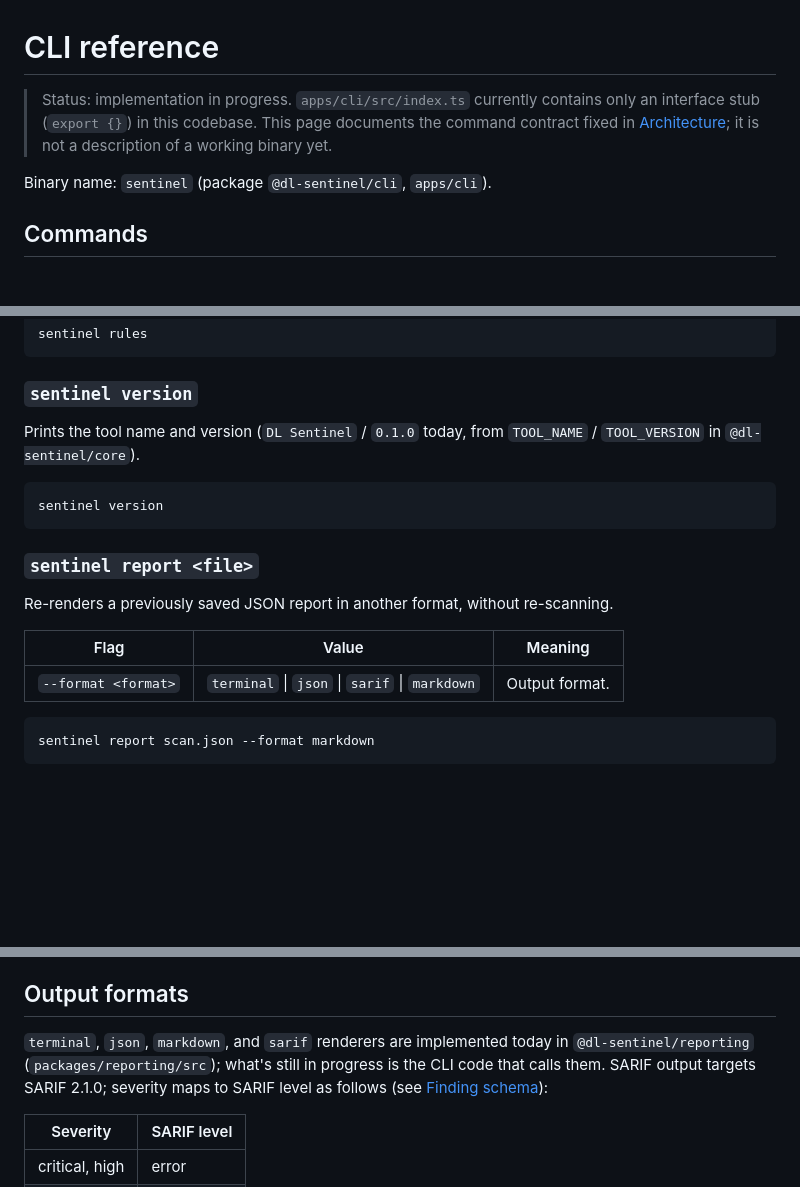
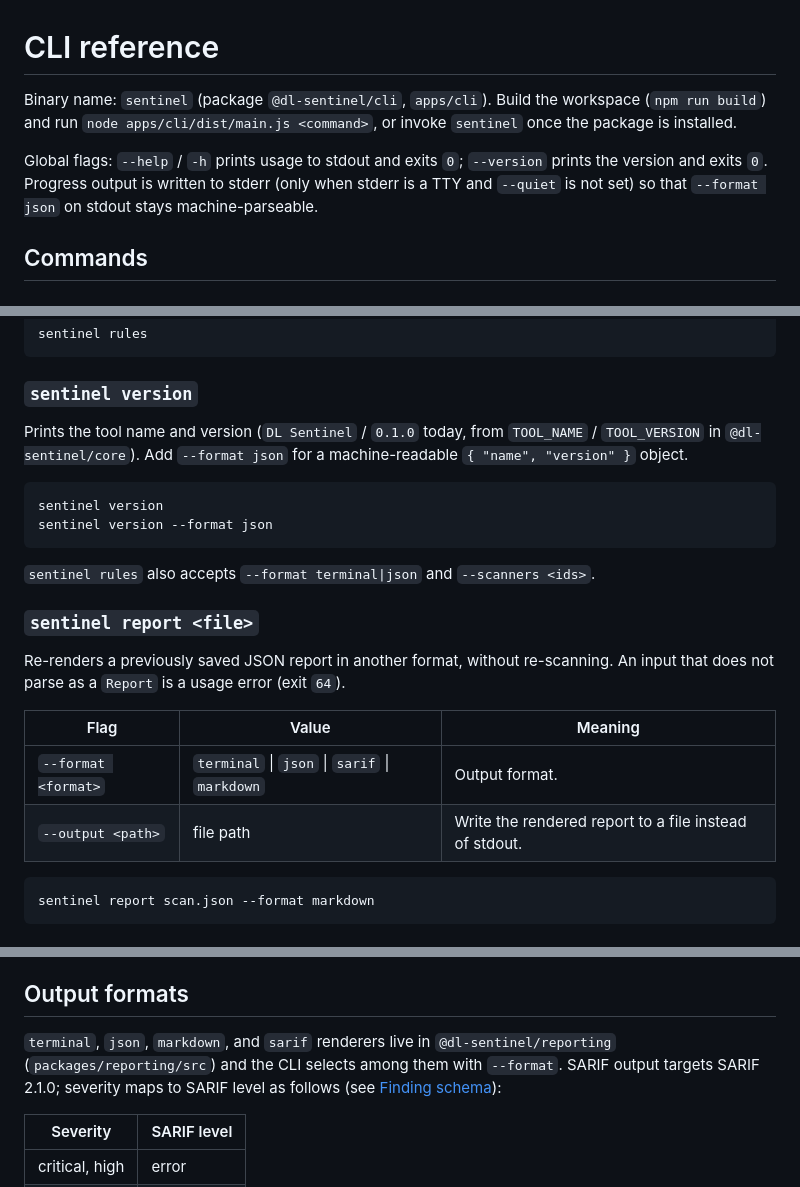
Before and after one commit to Dhiva-Labs/dl-sentinel, a Markdown page: docs/cli.md, 3 parts joined by grey strips. Drawn GitHub-style; blank space fills up the shorter version.

Commit message:
docs(cli): document implemented flags and drop in-progress notice

````diff
--- a/docs/cli.md
+++ b/docs/cli.md
@@ -1,10 +1,12 @@
 # CLI reference
 
-> Status: implementation in progress. `apps/cli/src/index.ts` currently contains only an
-> interface stub (`export {}`) in this codebase. This page documents the command contract fixed
-> in [Architecture](architecture.md); it is not a description of a working binary yet.
+Binary name: `sentinel` (package `@dl-sentinel/cli`, `apps/cli`). Build the workspace
+(`npm run build`) and run `node apps/cli/dist/main.js <command>`, or invoke `sentinel`
+once the package is installed.
 
-Binary name: `sentinel` (package `@dl-sentinel/cli`, `apps/cli`).
+Global flags: `--help` / `-h` prints usage to stdout and exits `0`; `--version` prints the
+version and exits `0`. Progress output is written to stderr (only when stderr is a TTY and
+`--quiet` is not set) so that `--format json` on stdout stays machine-parseable.
 
 ## Commands
 
@@ -42,19 +48,25 @@ sentinel rules
 ### `sentinel version`
 
 Prints the tool name and version (`DL Sentinel` / `0.1.0` today, from `TOOL_NAME` /
-`TOOL_VERSION` in `@dl-sentinel/core`).
+`TOOL_VERSION` in `@dl-sentinel/core`). Add `--format json` for a machine-readable
+`{ "name", "version" }` object.
 
 ```bash
 sentinel version
+sentinel version --format json
 ```
+
+`sentinel rules` also accepts `--format terminal|json` and `--scanners <ids>`.
 
 ### `sentinel report <file>`
 
-Re-renders a previously saved JSON report in another format, without re-scanning.
+Re-renders a previously saved JSON report in another format, without re-scanning. An input
+that does not parse as a `Report` is a usage error (exit `64`).
 
 | Flag | Value | Meaning |
 | --- | --- | --- |
 | `--format <format>` | `terminal` \| `json` \| `sarif` \| `markdown` | Output format. |
+| `--output <path>` | file path | Write the rendered report to a file instead of stdout. |
 
 ```bash
 sentinel report scan.json --format markdown
@@ -87,9 +99,9 @@ errors, then a closing line.
 
 ## Output formats
 
-`terminal`, `json`, `markdown`, and `sarif` renderers are implemented today in
-`@dl-sentinel/reporting` (`packages/reporting/src`); what's still in progress is the CLI code
-that calls them. SARIF output targets SARIF 2.1.0; severity maps to SARIF level as follows (see
+`terminal`, `json`, `markdown`, and `sarif` renderers live in `@dl-sentinel/reporting`
+(`packages/reporting/src`) and the CLI selects among them with `--format`. SARIF output
+targets SARIF 2.1.0; severity maps to SARIF level as follows (see
 [Finding schema](finding-schema.md#sarif-mapping-reporting)):
 
 | Severity | SARIF level |
````
Also changed, not shown: other parts of docs/cli.md (+4 -0 lines).
